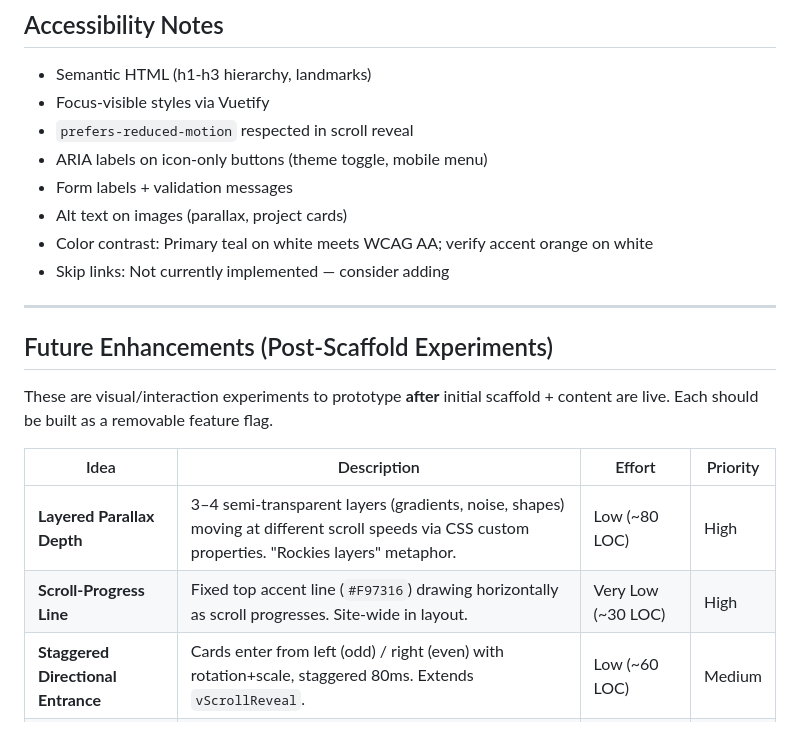
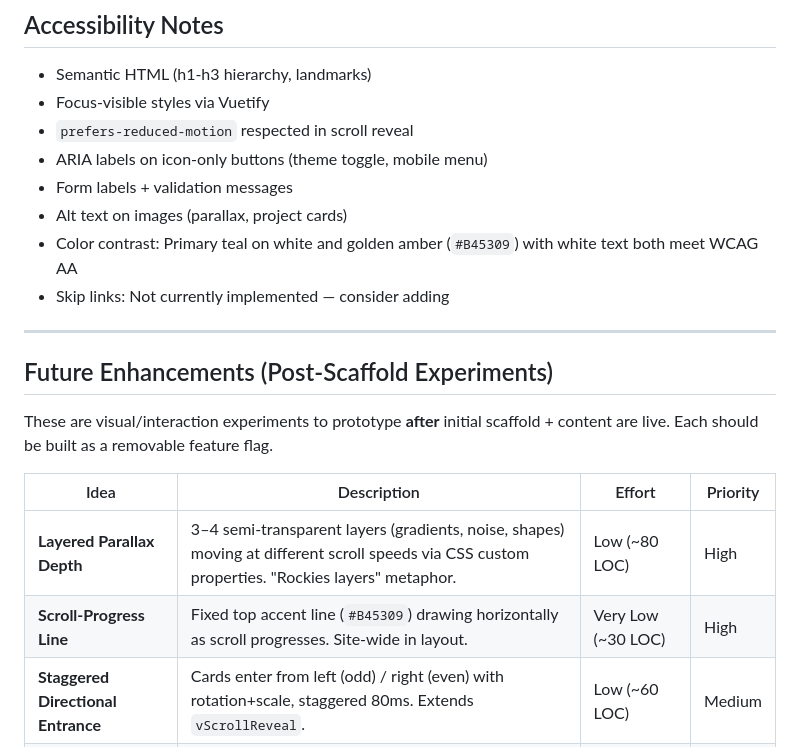
Before and after one commit to DavidWellsTheDeveloper/focowebsites, a Markdown page: SITE_DOCUMENTATION.md, the part around the change. GitHub-like rendering.

Commit message:
docs: align accent and contrast references

```diff
--- a/SITE_DOCUMENTATION.md
+++ b/SITE_DOCUMENTATION.md
@@ -433,7 +433,7 @@ HOME
 - ARIA labels on icon-only buttons (theme toggle, mobile menu)
 - Form labels + validation messages
 - Alt text on images (parallax, project cards)
-- Color contrast: Primary teal on white meets WCAG AA; verify accent orange on white
+- Color contrast: Primary teal on white and golden amber (`#B45309`) with white text both meet WCAG AA
 - Skip links: Not currently implemented — consider adding
 
 ---
@@ -445,7 +445,7 @@ These are visual/interaction experiments to prototype **after** initial scaffold
 | Idea | Description | Effort | Priority |
 |------|-------------|--------|----------|
 | **Layered Parallax Depth** | 3–4 semi-transparent layers (gradients, noise, shapes) moving at different scroll speeds via CSS custom properties. "Rockies layers" metaphor. | Low (~80 LOC) | High |
-| **Scroll-Progress Line** | Fixed top accent line (`#F97316`) drawing horizontally as scroll progresses. Site-wide in layout. | Very Low (~30 LOC) | High |
+| **Scroll-Progress Line** | Fixed top accent line (`#B45309`) drawing horizontally as scroll progresses. Site-wide in layout. | Very Low (~30 LOC) | High |
 | **Staggered Directional Entrance** | Cards enter from left (odd) / right (even) with rotation+scale, staggered 80ms. Extends `vScrollReveal`. | Low (~60 LOC) | Medium |
 | **Ambient Canvas Background** | Low-opacity particles or gradient blobs in `<canvas>` behind hero; reacts to mouse drift + scroll speed. `ClientOnly`, respects reduced motion. | Medium (~150 LOC) | Low |
 
```
